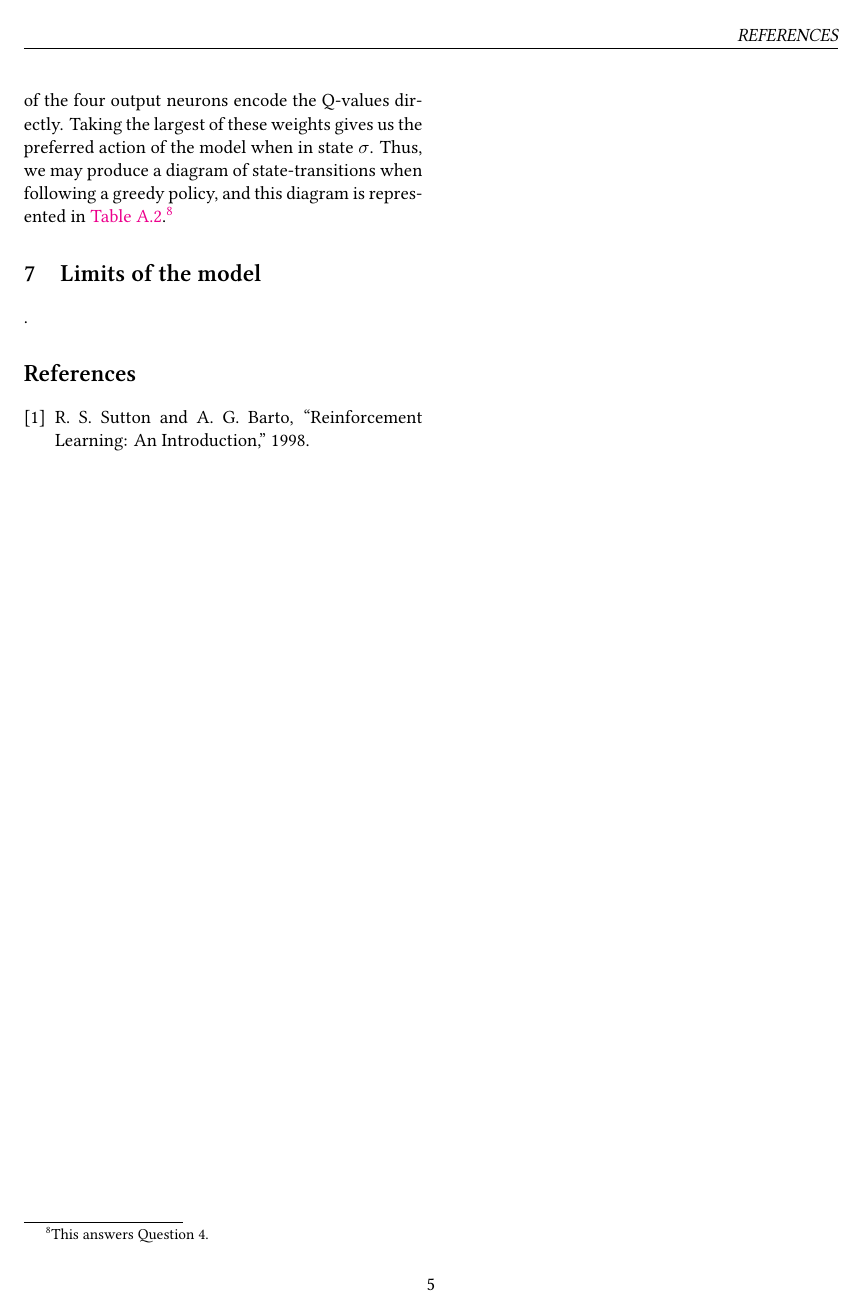
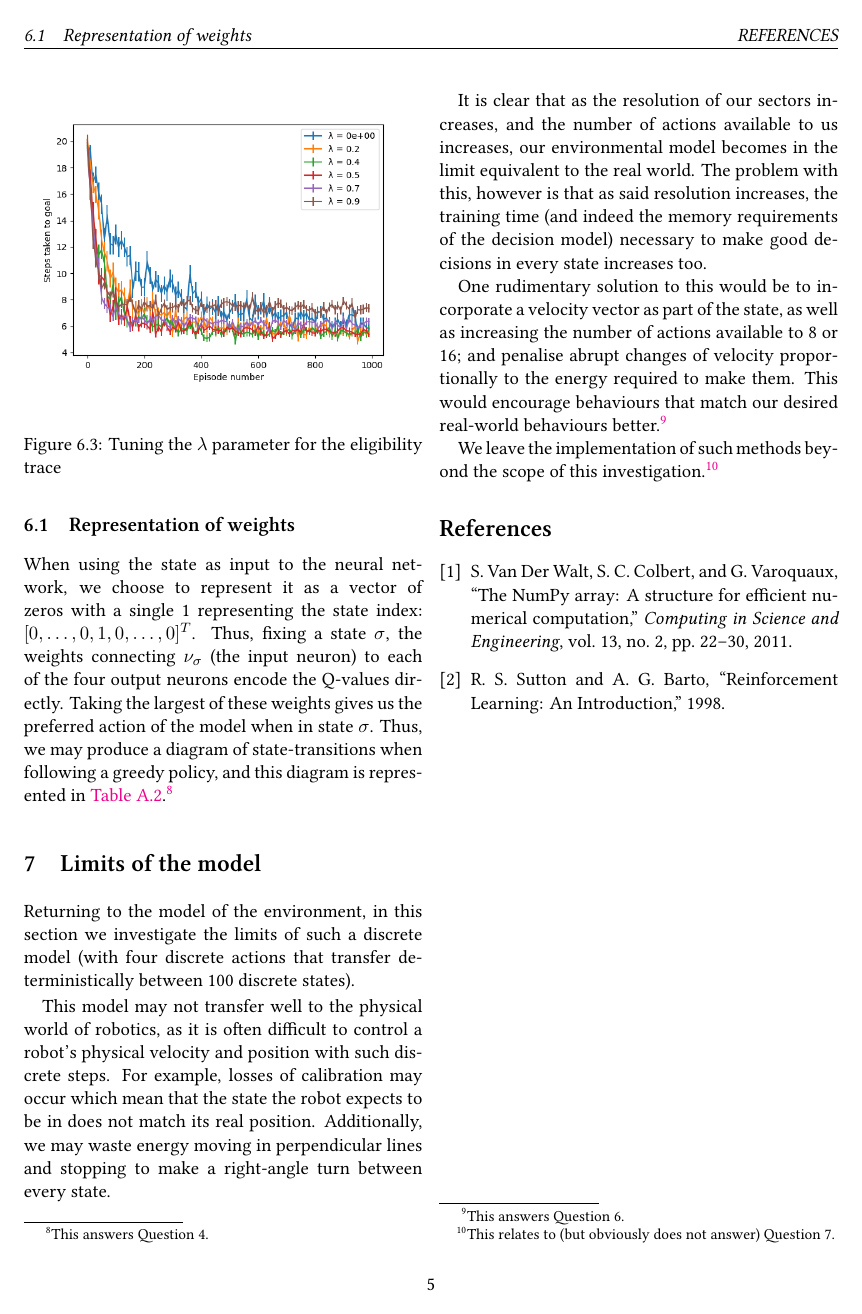
Before and after one commit to jmacmahon/adaptive-intelligence-assignment-2, a LaTeX paper (report/report.tex, which reads report/report.bib): page 5 of 6. Compiled offline with XeLaTeX; a missing font is replaced by an installed copy or a similar font.

Commit message:
Question 6 and introduction

```diff
--- a/report/report.bib
+++ b/report/report.bib
@@ -6,3 +6,5 @@ keywords = {reinforcement learning theory},
 title = {{Reinforcement Learning: An Introduction}},
 year = {1998}
 }
+
+@article{NumPy,
@@ -8,0 +19,9 @@ year = {1998}
+journal = {Computing in Science and Engineering},
+keywords = {NumPy,Python,numerical computations,programming libraries,scientific programming},
+number = {2},
+pages = {22--30},
+pmid = {1000224770},
+title = {{The NumPy array: A structure for efficient numerical computation}},
+volume = {13},
+year = {2011}
+}
--- a/report/report.tex
+++ b/report/report.tex
@@ -259,7 +266,33 @@ Thus, we may produce a diagram of state-transitions when following a greedy
 policy, and this diagram is represented in
 \autoref{tab:computed_directions}.\footnote{This answers Question 4.}
 
-\section{Limits of the model} .
+\section{Limits of the model} Returning to the model of the environment, in this
+section we investigate the limits of such a discrete model (with four discrete
+actions that transfer deterministically between 100 discrete states).
+
+This model may not transfer well to the physical world of robotics, as it is
+often difficult to control a robot's physical velocity and position with such
+discrete steps.  For example, losses of calibration may occur which mean that
+the state the robot expects to be in does not match its real position.
+Additionally, we may waste energy moving in perpendicular lines and stopping to
+make a right-angle turn between every state.
+
+It is clear that as the resolution of our sectors increases, and the number of
+actions available to us increases, our environmental model becomes in the limit
+equivalent to the real world.  The problem with this, however is that as said
+resolution increases, the training time (and indeed the memory requirements of
+the decision model) necessary to make good decisions in every state increases
+too.
+
+One rudimentary solution to this would be to incorporate a velocity vector as
+part of the state, as well as increasing the number of actions available to 8 or
+16; and penalise abrupt changes of velocity proportionally to the energy
+required to make them.  This would encourage behaviours that match our desired
+real-world behaviours better.\footnote{This answers Question 6.}
+
+We leave the implementation of such methods beyond the scope of this
+investigation.\footnote{This relates to (but obviously does not answer) Question
+7.}
 
 \bibliographystyle{IEEEtran}
 \bibliography{report}
```
Also changed, not shown: report/report.bib (8 more changed lines), report/report.tex (12 more changed lines).
